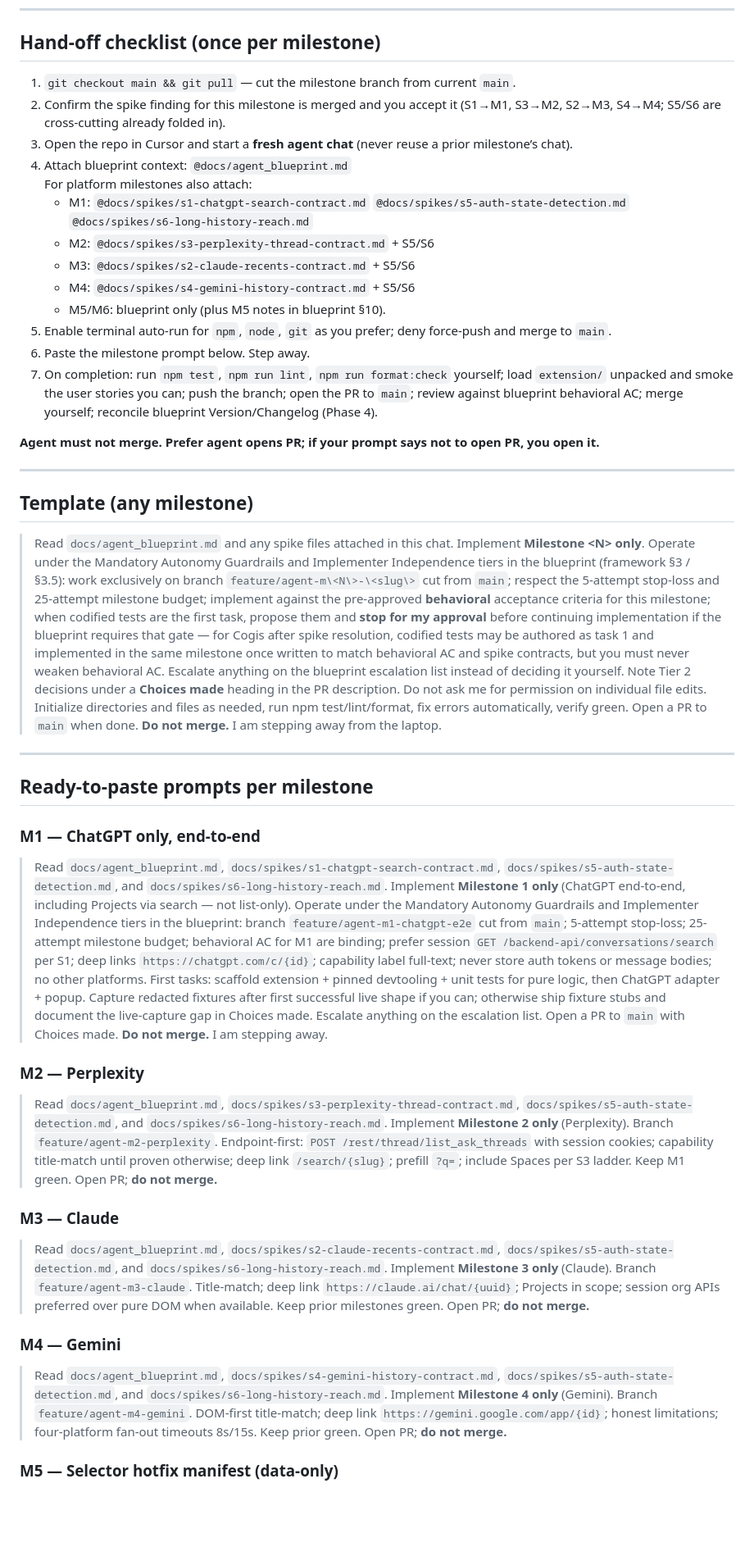
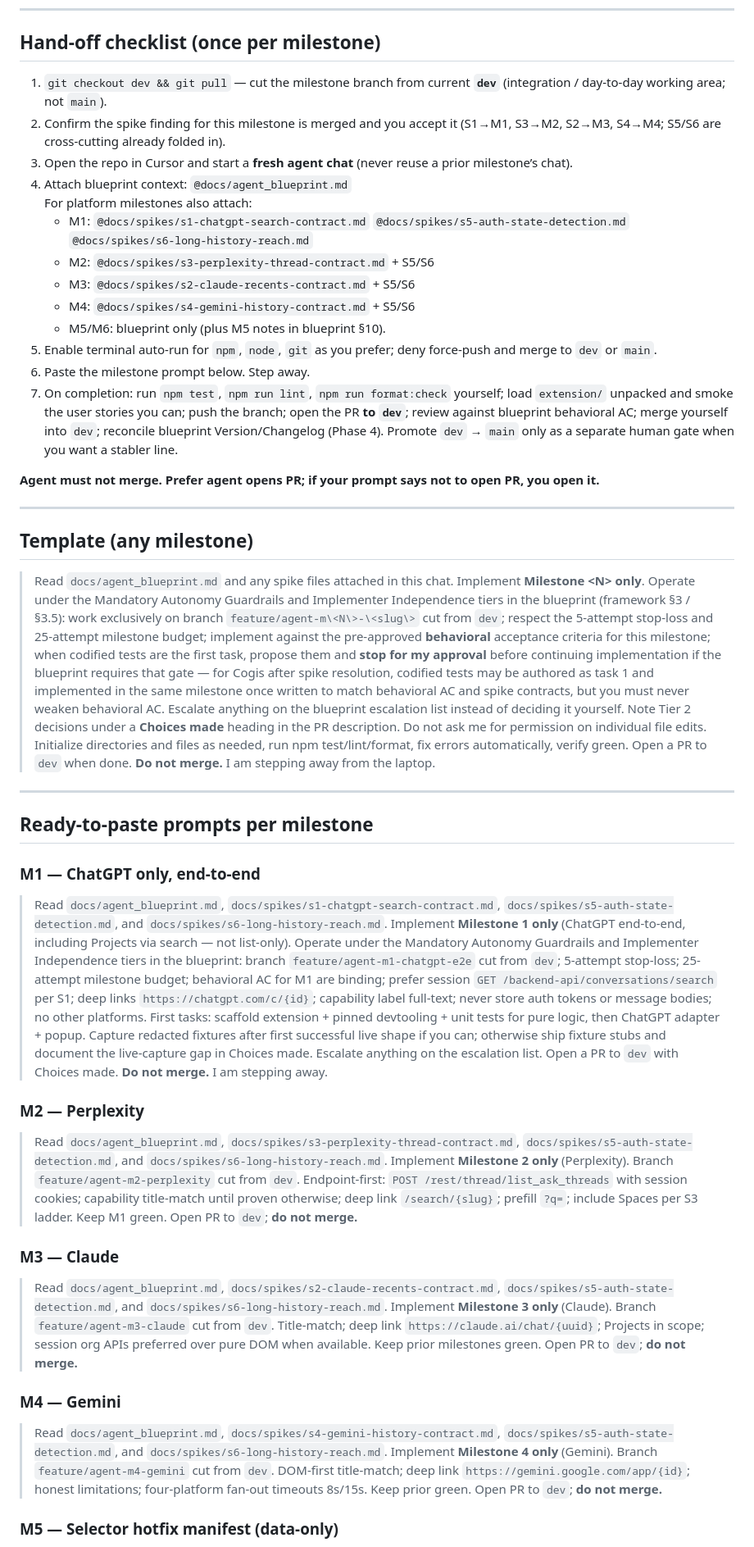
Before and after one commit to dsergovic/cogis, a Markdown page: docs/cursor-handoff-prompts.md, the part around one of its changes. Shown at 82% size. Rendered like a GitHub page; blank space fills up the shorter version.

```diff
--- a/docs/cursor-handoff-prompts.md
+++ b/docs/cursor-handoff-prompts.md
@@ -11,7 +11,7 @@ Spikes: `docs/spikes/` (S1–S6 resolved 2026-07-28)
 
 ## Hand-off checklist (once per milestone)
 
-1. `git checkout main && git pull` — cut the milestone branch from current `main`.
+1. `git checkout dev && git pull` — cut the milestone branch from current **`dev`** (integration / day-to-day working area; not `main`).
 2. Confirm the spike finding for this milestone is merged and you accept it (S1→M1, S3→M2, S2→M3, S4→M4; S5/S6 are cross-cutting already folded in).
 3. Open the repo in Cursor and start a **fresh agent chat** (never reuse a prior milestone’s chat).
 4. Attach blueprint context: `@docs/agent_blueprint.md`
@@ -21,9 +21,9 @@ Spikes: `docs/spikes/` (S1–S6 resolved 2026-07-28)
    - M3: `@docs/spikes/s2-claude-recents-contract.md` + S5/S6
    - M4: `@docs/spikes/s4-gemini-history-contract.md` + S5/S6
    - M5/M6: blueprint only (plus M5 notes in blueprint §10).
-5. Enable terminal auto-run for `npm`, `node`, `git` as you prefer; deny force-push and merge to `main`.
+5. Enable terminal auto-run for `npm`, `node`, `git` as you prefer; deny force-push and merge to `dev` or `main`.
 6. Paste the milestone prompt below. Step away.
-7. On completion: run `npm test`, `npm run lint`, `npm run format:check` yourself; load `extension/` unpacked and smoke the user stories you can; push the branch; open the PR to `main`; review against blueprint behavioral AC; merge yourself; reconcile blueprint Version/Changelog (Phase 4).
+7. On completion: run `npm test`, `npm run lint`, `npm run format:check` yourself; load `extension/` unpacked and smoke the user stories you can; push the branch; open the PR **to `dev`**; review against blueprint behavioral AC; merge yourself into `dev`; reconcile blueprint Version/Changelog (Phase 4). Promote `dev` → `main` only as a separate human gate when you want a stabler line.
 
 **Agent must not merge. Prefer agent opens PR; if your prompt says not to open PR, you open it.**
 
@@ -31,7 +31,7 @@ Spikes: `docs/spikes/` (S1–S6 resolved 2026-07-28)
 
 ## Template (any milestone)
 
-> Read `docs/agent_blueprint.md` and any spike files attached in this chat. Implement **Milestone \<N\> only**. Operate under the Mandatory Autonomy Guardrails and Implementer Independence tiers in the blueprint (framework §3 / §3.5): work exclusively on branch `feature/agent-m\<N\>-\<slug\>` cut from `main`; respect the 5-attempt stop-loss and 25-attempt milestone budget; implement against the pre-approved **behavioral** acceptance criteria for this milestone; when codified tests are the first task, propose them and **stop for my approval** before continuing implementation if the blueprint requires that gate — for Cogis after spike resolution, codified tests may be authored as task 1 and implemented in the same milestone once written to match behavioral AC and spike contracts, but you must never weaken behavioral AC. Escalate anything on the blueprint escalation list instead of deciding it yourself. Note Tier 2 decisions under a **Choices made** heading in the PR description. Do not ask me for permission on individual file edits. Initialize directories and files as needed, run npm test/lint/format, fix errors automatically, verify green. Open a PR to `main` when done. **Do not merge.** I am stepping away from the laptop.
+> Read `docs/agent_blueprint.md` and any spike files attached in this chat. Implement **Milestone \<N\> only**. Operate under the Mandatory Autonomy Guardrails and Implementer Independence tiers in the blueprint (framework §3 / §3.5): work exclusively on branch `feature/agent-m\<N\>-\<slug\>` cut from `dev`; respect the 5-attempt stop-loss and 25-attempt milestone budget; implement against the pre-approved **behavioral** acceptance criteria for this milestone; when codified tests are the first task, propose them and **stop for my approval** before continuing implementation if the blueprint requires that gate — for Cogis after spike resolution, codified tests may be authored as task 1 and implemented in the same milestone once written to match behavioral AC and spike contracts, but you must never weaken behavioral AC. Escalate anything on the blueprint escalation list instead of deciding it yourself. Note Tier 2 decisions under a **Choices made** heading in the PR description. Do not ask me for permission on individual file edits. Initialize directories and files as needed, run npm test/lint/format, fix errors automatically, verify green. Open a PR to `dev` when done. **Do not merge.** I am stepping away from the laptop.
 
 ---
 
@@ -39,19 +39,19 @@ Spikes: `docs/spikes/` (S1–S6 resolved 2026-07-28)
 
 ### M1 — ChatGPT only, end-to-end
 
-> Read `docs/agent_blueprint.md`, `docs/spikes/s1-chatgpt-search-contract.md`, `docs/spikes/s5-auth-state-detection.md`, and `docs/spikes/s6-long-history-reach.md`. Implement **Milestone 1 only** (ChatGPT end-to-end, including Projects via search — not list-only). Operate under the Mandatory Autonomy Guardrails and Implementer Independence tiers in the blueprint: branch `feature/agent-m1-chatgpt-e2e` cut from `main`; 5-attempt stop-loss; 25-attempt milestone budget; behavioral AC for M1 are binding; prefer session `GET /backend-api/conversations/search` per S1; deep links `https://chatgpt.com/c/{id}`; capability label full-text; never store auth tokens or message bodies; no other platforms. First tasks: scaffold extension + pinned devtooling + unit tests for pure logic, then ChatGPT adapter + popup. Capture redacted fixtures after first successful live shape if you can; otherwise ship fixture stubs and document the live-capture gap in Choices made. Escalate anything on the escalation list. Open a PR to `main` with Choices made. **Do not merge.** I am stepping away.
+> Read `docs/agent_blueprint.md`, `docs/spikes/s1-chatgpt-search-contract.md`, `docs/spikes/s5-auth-state-detection.md`, and `docs/spikes/s6-long-history-reach.md`. Implement **Milestone 1 only** (ChatGPT end-to-end, including Projects via search — not list-only). Operate under the Mandatory Autonomy Guardrails and Implementer Independence tiers in the blueprint: branch `feature/agent-m1-chatgpt-e2e` cut from `dev`; 5-attempt stop-loss; 25-attempt milestone budget; behavioral AC for M1 are binding; prefer session `GET /backend-api/conversations/search` per S1; deep links `https://chatgpt.com/c/{id}`; capability label full-text; never store auth tokens or message bodies; no other platforms. First tasks: scaffold extension + pinned devtooling + unit tests for pure logic, then ChatGPT adapter + popup. Capture redacted fixtures after first successful live shape if you can; otherwise ship fixture stubs and document the live-capture gap in Choices made. Escalate anything on the escalation list. Open a PR to `dev` with Choices made. **Do not merge.** I am stepping away.
 
 ### M2 — Perplexity
 
-> Read `docs/agent_blueprint.md`, `docs/spikes/s3-perplexity-thread-contract.md`, `docs/spikes/s5-auth-state-detection.md`, and `docs/spikes/s6-long-history-reach.md`. Implement **Milestone 2 only** (Perplexity). Branch `feature/agent-m2-perplexity`. Endpoint-first: `POST /rest/thread/list_ask_threads` with session cookies; capability title-match until proven otherwise; deep link `/search/{slug}`; prefill `?q=`; include Spaces per S3 ladder. Keep M1 green. Open PR; **do not merge.**
+> Read `docs/agent_blueprint.md`, `docs/spikes/s3-perplexity-thread-contract.md`, `docs/spikes/s5-auth-state-detection.md`, and `docs/spikes/s6-long-history-reach.md`. Implement **Milestone 2 only** (Perplexity). Branch `feature/agent-m2-perplexity` cut from `dev`. Endpoint-first: `POST /rest/thread/list_ask_threads` with session cookies; capability title-match until proven otherwise; deep link `/search/{slug}`; prefill `?q=`; include Spaces per S3 ladder. Keep M1 green. Open PR to `dev`; **do not merge.**
 
 ### M3 — Claude
 
-> Read `docs/agent_blueprint.md`, `docs/spikes/s2-claude-recents-contract.md`, `docs/spikes/s5-auth-state-detection.md`, and `docs/spikes/s6-long-history-reach.md`. Implement **Milestone 3 only** (Claude). Branch `feature/agent-m3-claude`. Title-match; deep link `https://claude.ai/chat/{uuid}`; Projects in scope; session org APIs preferred over pure DOM when available. Keep prior milestones green. Open PR; **do not merge.**
+> Read `docs/agent_blueprint.md`, `docs/spikes/s2-claude-recents-contract.md`, `docs/spikes/s5-auth-state-detection.md`, and `docs/spikes/s6-long-history-reach.md`. Implement **Milestone 3 only** (Claude). Branch `feature/agent-m3-claude` cut from `dev`. Title-match; deep link `https://claude.ai/chat/{uuid}`; Projects in scope; session org APIs preferred over pure DOM when available. Keep prior milestones green. Open PR to `dev`; **do not merge.**
 
 ### M4 — Gemini
 
-> Read `docs/agent_blueprint.md`, `docs/spikes/s4-gemini-history-contract.md`, `docs/spikes/s5-auth-state-detection.md`, and `docs/spikes/s6-long-history-reach.md`. Implement **Milestone 4 only** (Gemini). Branch `feature/agent-m4-gemini`. DOM-first title-match; deep link `https://gemini.google.com/app/{id}`; honest limitations; four-platform fan-out timeouts 8s/15s. Keep prior green. Open PR; **do not merge.**
+> Read `docs/agent_blueprint.md`, `docs/spikes/s4-gemini-history-contract.md`, `docs/spikes/s5-auth-state-detection.md`, and `docs/spikes/s6-long-history-reach.md`. Implement **Milestone 4 only** (Gemini). Branch `feature/agent-m4-gemini` cut from `dev`. DOM-first title-match; deep link `https://gemini.google.com/app/{id}`; honest limitations; four-platform fan-out timeouts 8s/15s. Keep prior green. Open PR to `dev`; **do not merge.**
 
 ### M5 — Selector hotfix manifest (data-only)
 
```
Also changed, not shown: other parts of docs/cursor-handoff-prompts.md (+3 -3 lines), docs/agent_blueprint.md (+6 -4 lines).
